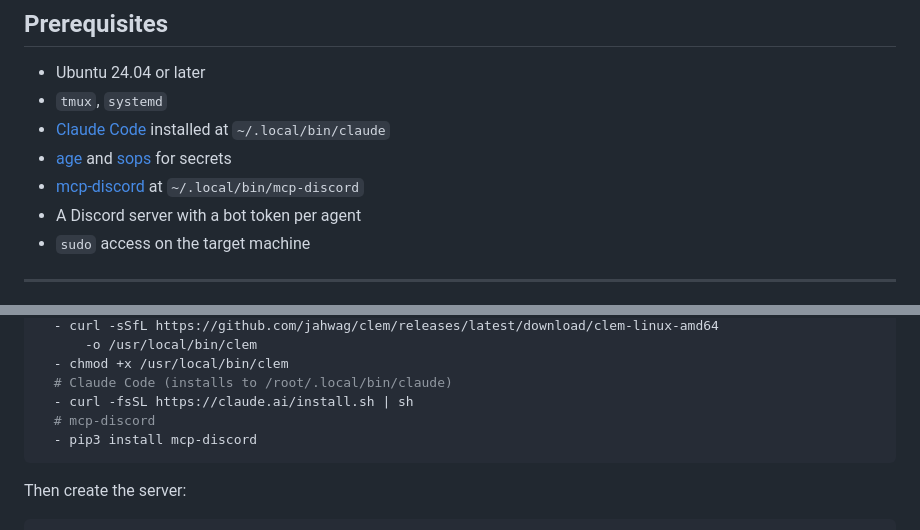
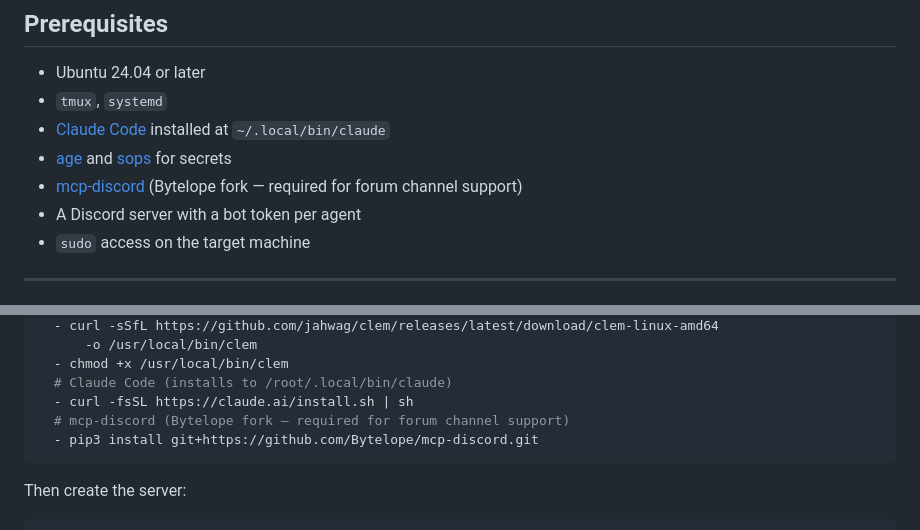
Before and after one commit to jahwag/clem, a Markdown page: README.md, 2 parts joined by grey strips. GitHub-like rendering.

Commit message:
docs: install mcp-discord from Bytelope fork source

````diff
--- a/README.md
+++ b/README.md
@@ -14,7 +14,7 @@ Tired of Crustaceans? Try Clementine.
 - `tmux`, `systemd`
 - [Claude Code](https://claude.ai/code) installed at `~/.local/bin/claude`
 - [age](https://github.com/FiloSottile/age) and [sops](https://github.com/getsops/sops) for secrets
-- [mcp-discord](https://github.com/Bytelope/mcp-discord) at `~/.local/bin/mcp-discord`
+- [mcp-discord](https://github.com/Bytelope/mcp-discord) (Bytelope fork — required for forum channel support)
 - A Discord server with a bot token per agent
 - `sudo` access on the target machine
 
@@ -63,8 +63,8 @@ runcmd:
   - chmod +x /usr/local/bin/clem
   # Claude Code (installs to /root/.local/bin/claude)
   - curl -fsSL https://claude.ai/install.sh | sh
-  # mcp-discord
-  - pip3 install mcp-discord
+  # mcp-discord (Bytelope fork — required for forum channel support)
+  - pip3 install git+https://github.com/Bytelope/mcp-discord.git
 ```
 
 Then create the server:
````
